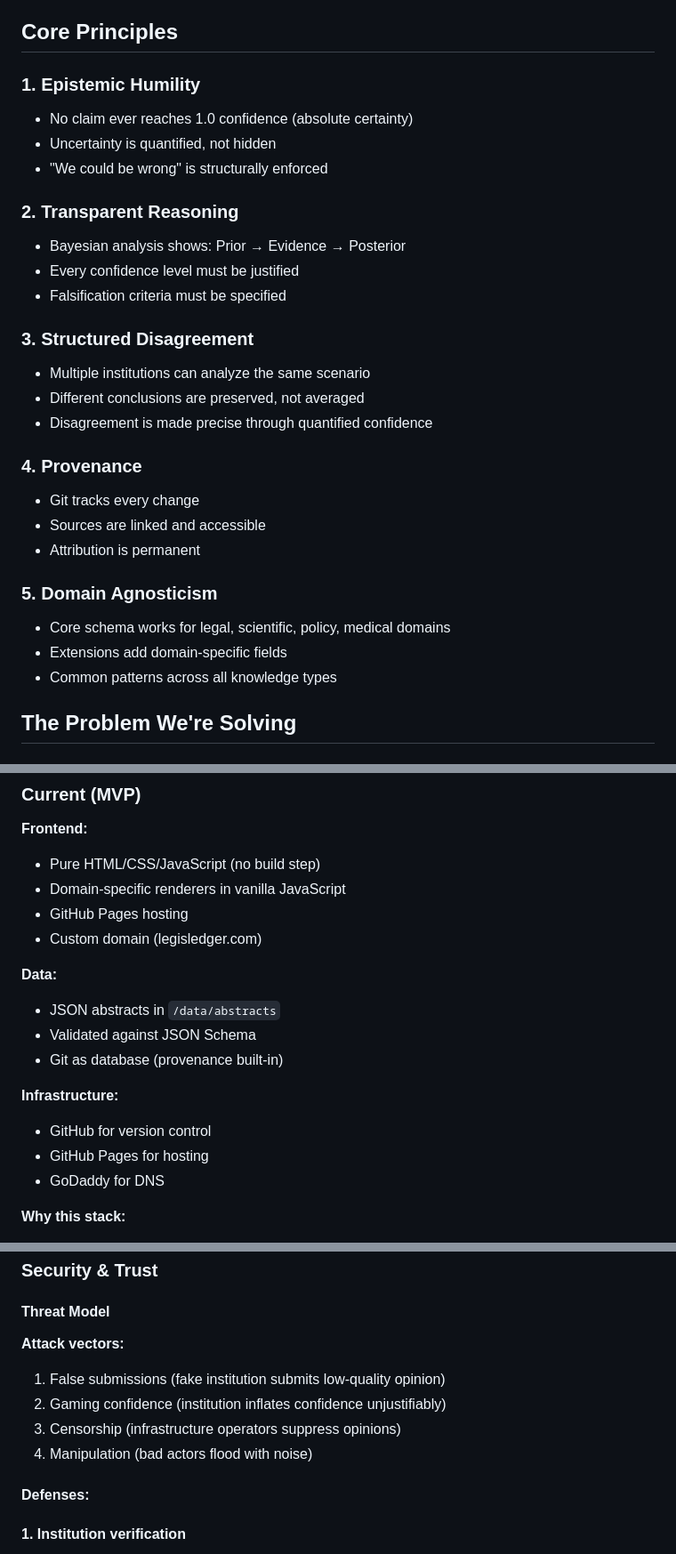
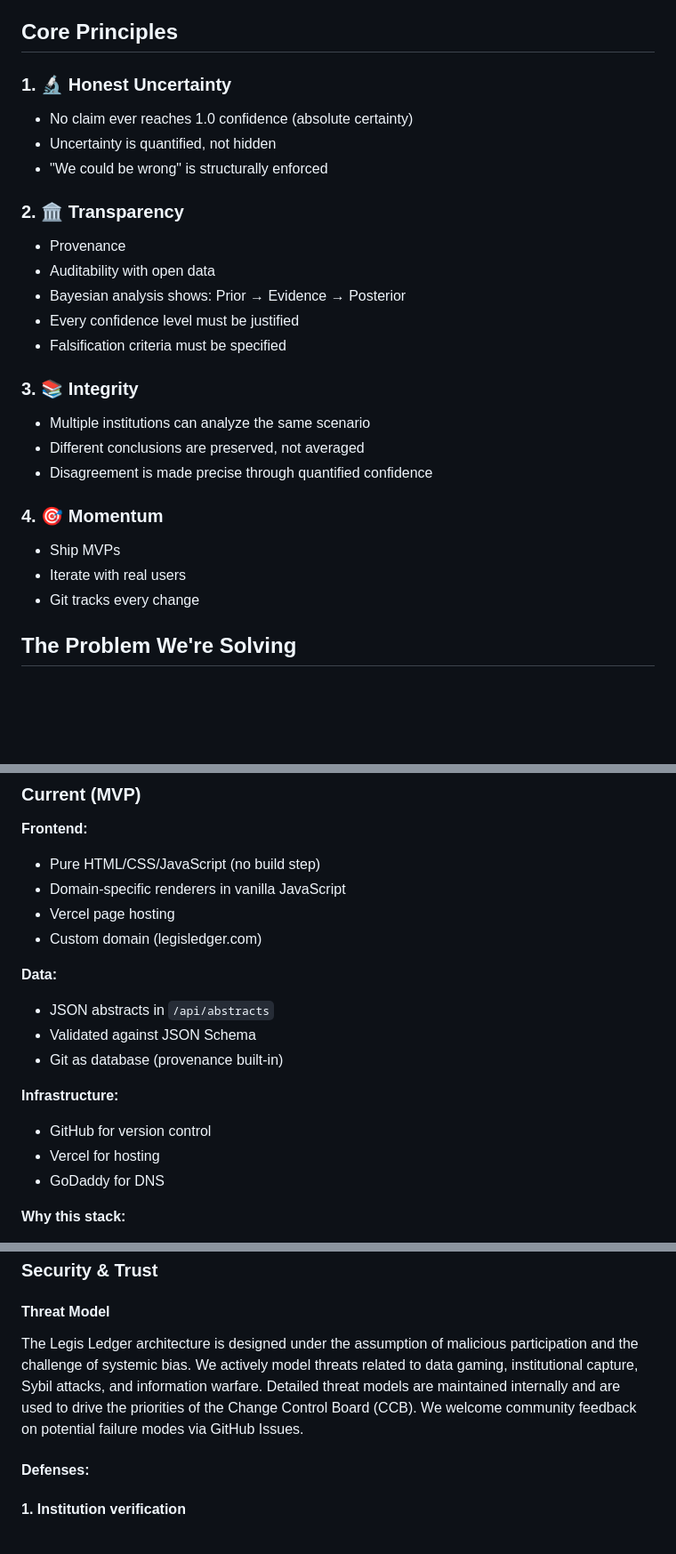
Before and after one commit to legisledger/legisledger, a Markdown page: docs/ARCHITECTURE.md, 3 parts joined by grey strips. Shown at 89% size. Rendered like a GitHub page; blank space fills up the shorter version.

```diff
--- a/docs/ARCHITECTURE.md
+++ b/docs/ARCHITECTURE.md
@@ -23,35 +23,27 @@ Status: MVP #1 (Passenger Rights) - Live
 
 
 ## Core Principles
-### 1. Epistemic Humility
-
+### 1. 🔬 **Honest Uncertainty**
 * No claim ever reaches 1.0 confidence (absolute certainty)
 * Uncertainty is quantified, not hidden
 * "We could be wrong" is structurally enforced
 
-### 2. Transparent Reasoning
-
+### 2. 🏛️ **Transparency**
+* Provenance
+* Auditability with open data
 * Bayesian analysis shows: Prior → Evidence → Posterior
 * Every confidence level must be justified
 * Falsification criteria must be specified
 
-### 3. Structured Disagreement
-
+### 3. 📚 **Integrity**
 * Multiple institutions can analyze the same scenario
 * Different conclusions are preserved, not averaged
 * Disagreement is made precise through quantified confidence
 
-### 4. Provenance
-
+### 4. 🎯 **Momentum**
+* Ship MVPs
+* Iterate with real users
 * Git tracks every change
-* Sources are linked and accessible
-* Attribution is permanent
-
-### 5. Domain Agnosticism
-
-* Core schema works for legal, scientific, policy, medical domains
-* Extensions add domain-specific fields
-* Common patterns across all knowledge types
 
 ## The Problem We're Solving
 
@@ -667,17 +659,17 @@ DomainRenderers.medical = {
 **Frontend:**
 - Pure HTML/CSS/JavaScript (no build step)
 - Domain-specific renderers in vanilla JavaScript
-- GitHub Pages hosting
+- Vercel page hosting
 - Custom domain (legisledger.com)
 
 **Data:**
-- JSON abstracts in `/data/abstracts`
+- JSON abstracts in `/api/abstracts`
 - Validated against JSON Schema
 - Git as database (provenance built-in)
 
 **Infrastructure:**
 - GitHub for version control
-- GitHub Pages for hosting
+- Vercel for hosting
 - GoDaddy for DNS
 
 **Why this stack:**
@@ -909,12 +901,8 @@ Both analyses visible. Users see:
 
 ### Security & Trust
 #### Threat Model
-**Attack vectors:**
-
-1. False submissions (fake institution submits low-quality opinion)
-2. Gaming confidence (institution inflates confidence unjustifiably)
-3. Censorship (infrastructure operators suppress opinions)
-4. Manipulation (bad actors flood with noise)
+
+The Legis Ledger architecture is designed under the assumption of malicious participation and the challenge of systemic bias. We actively model threats related to data gaming, institutional capture, Sybil attacks, and information warfare. Detailed threat models are maintained internally and are used to drive the priorities of the Change Control Board (CCB). We welcome community feedback on potential failure modes via GitHub Issues.
 
 #### Defenses:
 
```
Also changed, not shown: other parts of docs/ARCHITECTURE.md (+0 -50 lines), docs/CONTRIBUTING.md (+16 -9 lines).
